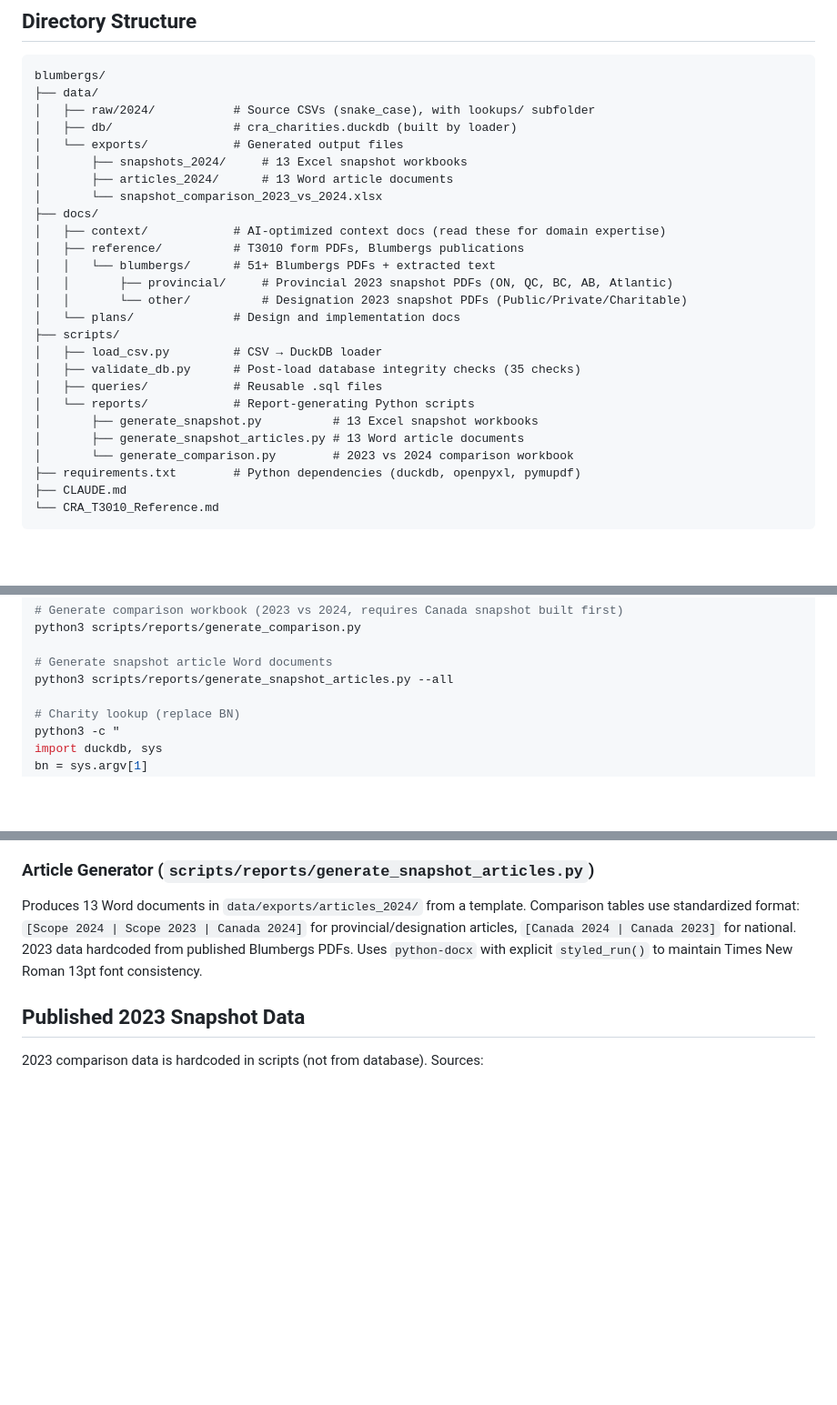
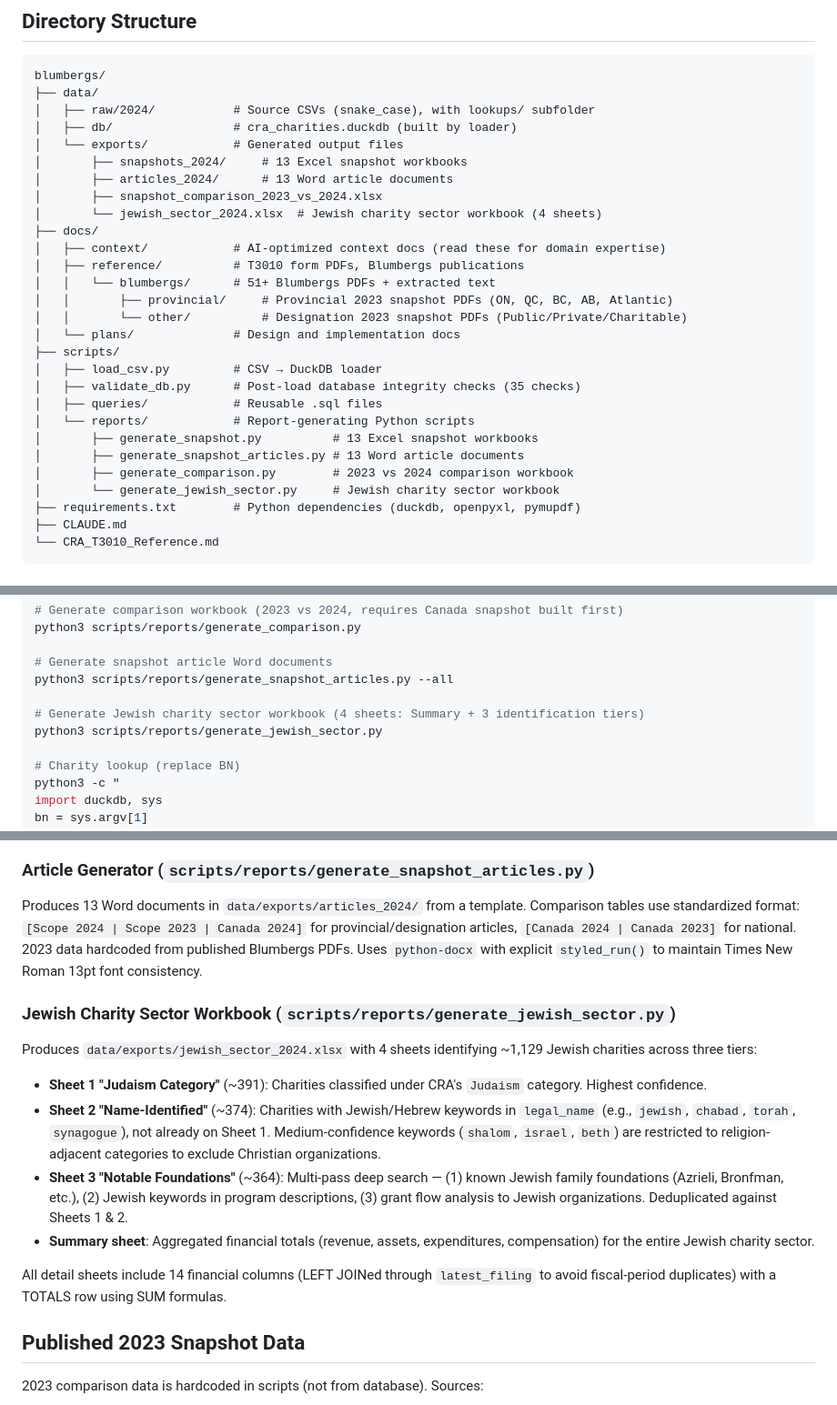
Before and after one commit to skylinedevhub/blumbergs, a Markdown page: CLAUDE.md, 3 parts joined by grey strips. Shown at 91% size. Drawn GitHub-style; blank space fills up the shorter version.

Commit message:
docs: add Jewish sector workbook to CLAUDE.md
Update directory structure, common commands, and add architecture
section documenting the three-tier identification approach and
financial enrichment.

Co-Authored-By: Claude Opus 4.6 (1M context) <noreply@anthropic.com>

```diff
--- a/CLAUDE.md
+++ b/CLAUDE.md
@@ -16,7 +16,8 @@ blumbergs/
 │   └── exports/            # Generated output files
 │       ├── snapshots_2024/     # 13 Excel snapshot workbooks
 │       ├── articles_2024/      # 13 Word article documents
-│       └── snapshot_comparison_2023_vs_2024.xlsx
+│       ├── snapshot_comparison_2023_vs_2024.xlsx
+│       └── jewish_sector_2024.xlsx  # Jewish charity sector workbook (4 sheets)
 ├── docs/
 │   ├── context/            # AI-optimized context docs (read these for domain expertise)
 │   ├── reference/          # T3010 form PDFs, Blumbergs publications
@@ -31,7 +32,8 @@ blumbergs/
 │   └── reports/            # Report-generating Python scripts
 │       ├── generate_snapshot.py          # 13 Excel snapshot workbooks
 │       ├── generate_snapshot_articles.py # 13 Word article documents
-│       └── generate_comparison.py        # 2023 vs 2024 comparison workbook
+│       ├── generate_comparison.py        # 2023 vs 2024 comparison workbook
+│       └── generate_jewish_sector.py     # Jewish charity sector workbook
 ├── requirements.txt        # Python dependencies (duckdb, openpyxl, pymupdf)
 ├── CLAUDE.md
 └── CRA_T3010_Reference.md
@@ -77,6 +79,9 @@ python3 scripts/reports/generate_comparison.py
 
 # Generate snapshot article Word documents
 python3 scripts/reports/generate_snapshot_articles.py --all
+
+# Generate Jewish charity sector workbook (4 sheets: Summary + 3 identification tiers)
+python3 scripts/reports/generate_jewish_sector.py
 
 # Charity lookup (replace BN)
 python3 -c "
@@ -211,6 +216,16 @@ Produces `data/exports/snapshot_comparison_2023_vs_2024.xlsx` with 5 sheets: Com
 ### Article Generator (`scripts/reports/generate_snapshot_articles.py`)
 Produces 13 Word documents in `data/exports/articles_2024/` from a template. Comparison tables use standardized format: `[Scope 2024 | Scope 2023 | Canada 2024]` for provincial/designation articles, `[Canada 2024 | Canada 2023]` for national. 2023 data hardcoded from published Blumbergs PDFs. Uses `python-docx` with explicit `styled_run()` to maintain Times New Roman 13pt font consistency.
 
+### Jewish Charity Sector Workbook (`scripts/reports/generate_jewish_sector.py`)
+Produces `data/exports/jewish_sector_2024.xlsx` with 4 sheets identifying ~1,129 Jewish charities across three tiers:
+
+- **Sheet 1 "Judaism Category"** (~391): Charities classified under CRA's `Judaism` category. Highest confidence.
+- **Sheet 2 "Name-Identified"** (~374): Charities with Jewish/Hebrew keywords in `legal_name` (e.g., `jewish`, `chabad`, `torah`, `synagogue`), not already on Sheet 1. Medium-confidence keywords (`shalom`, `israel`, `beth`) are restricted to religion-adjacent categories to exclude Christian organizations.
+- **Sheet 3 "Notable Foundations"** (~364): Multi-pass deep search — (1) known Jewish family foundations (Azrieli, Bronfman, etc.), (2) Jewish keywords in program descriptions, (3) grant flow analysis to Jewish organizations. Deduplicated against Sheets 1 & 2.
+- **Summary sheet**: Aggregated financial totals (revenue, assets, expenditures, compensation) for the entire Jewish charity sector.
+
+All detail sheets include 14 financial columns (LEFT JOINed through `latest_filing` to avoid fiscal-period duplicates) with a TOTALS row using SUM formulas.
+
 ## Published 2023 Snapshot Data
 
 2023 comparison data is hardcoded in scripts (not from database). Sources:
```
